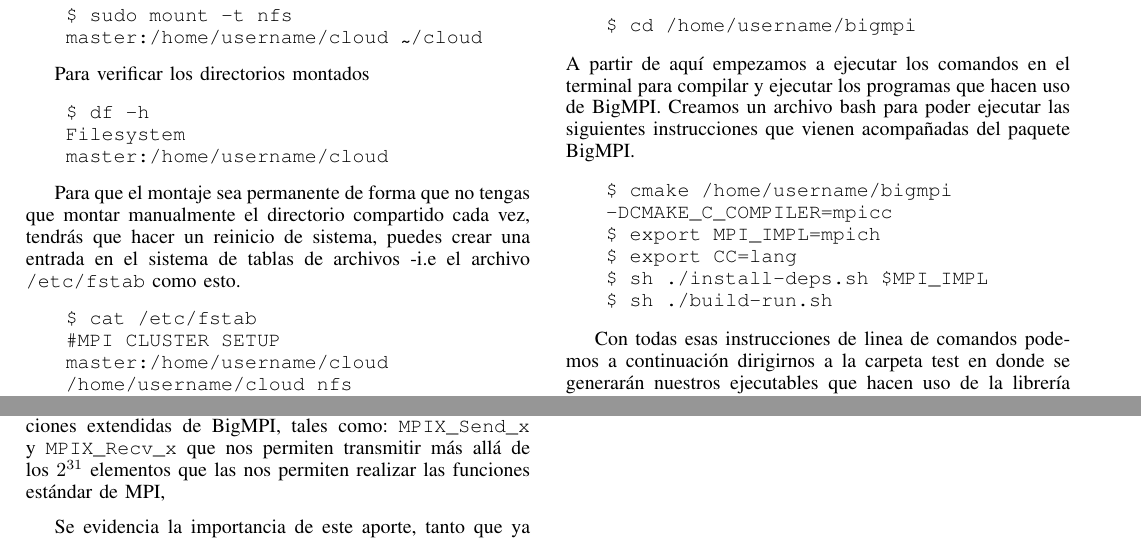
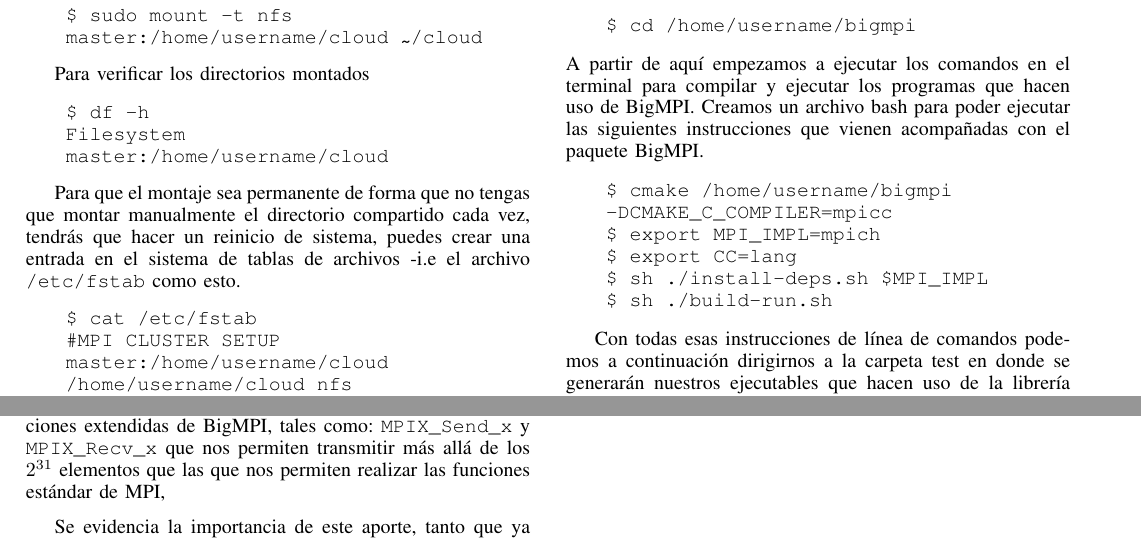
Before and after one commit to dennisbot/informe_paralela, a LaTeX paper (main.tex): two parts of pages 4 and 5 of 13, joined at a grey line, cut so that both start at the same text. Compiled offline with LaTeX, dvips and Ghostscript.

Commit message:
cambios finales

```diff
--- a/main.tex
+++ b/main.tex
@@ -924,7 +924,7 @@ dentro de nuestro sistema de archivos y renombrar la carpeta como por ejemplo.
 A partir de aquí empezamos a ejecutar los comandos en el terminal para compilar y ejecutar
 los programas que hacen uso de BigMPI.
 Creamos un archivo bash para poder ejecutar las siguientes instrucciones que vienen
-acompañadas del paquete BigMPI.
+acompañadas con el paquete BigMPI.
 \begin{enumerate}
 \item[] \texttt{\$ cmake /home/username/bigmpi -DCMAKE\_C\_COMPILER=mpicc}
 \item[] \texttt{\$ export MPI\_IMPL=mpich}
@@ -933,7 +933,7 @@ acompañadas del paquete BigMPI.
 \item[] \texttt{\$ sh ./build-run.sh}
 \end{enumerate}
 
-Con todas esas instrucciones de linea de comandos podemos a continuación dirigirnos
+Con todas esas instrucciones de línea de comandos podemos a continuación dirigirnos
 a la carpeta test en donde se generarán nuestros ejecutables que hacen uso de la librería
 BigMPI, a partir de aquí ya podemos experimentar con nuestros programas escritos en MPI.
 
@@ -1010,7 +1010,7 @@ datos con los que logramos probar (debido al problema descrito en el parrafo ant
 Se verificó el funcionamiento adecuado de las funciones extendidas de BigMPI,
 tales como: \texttt{MPIX\_Send\_x}
 y \texttt{MPIX\_Recv\_x} que nos permiten transmitir más allá de los $2^{31}$ elementos
-que las  nos permiten realizar las funciones estándar de MPI,
+que las que nos permiten realizar las funciones estándar de MPI,
 
 Se evidencia la importancia de este aporte, tanto que ya se considera su soporte en MPI de forma
 nativa para la especificación Nro. 4 que aún no ha salido~\cite{mpi4}.
```
Also changed, not shown: 4 other files.
